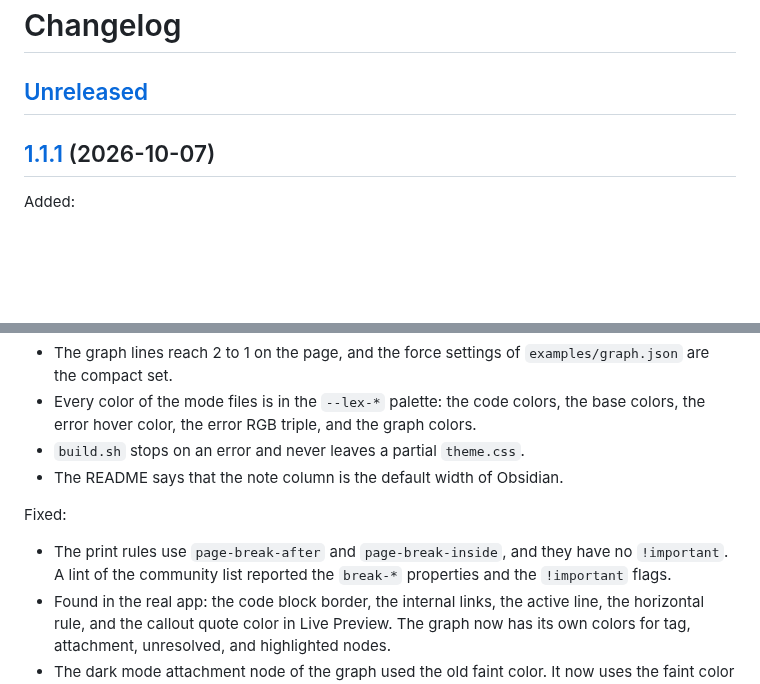
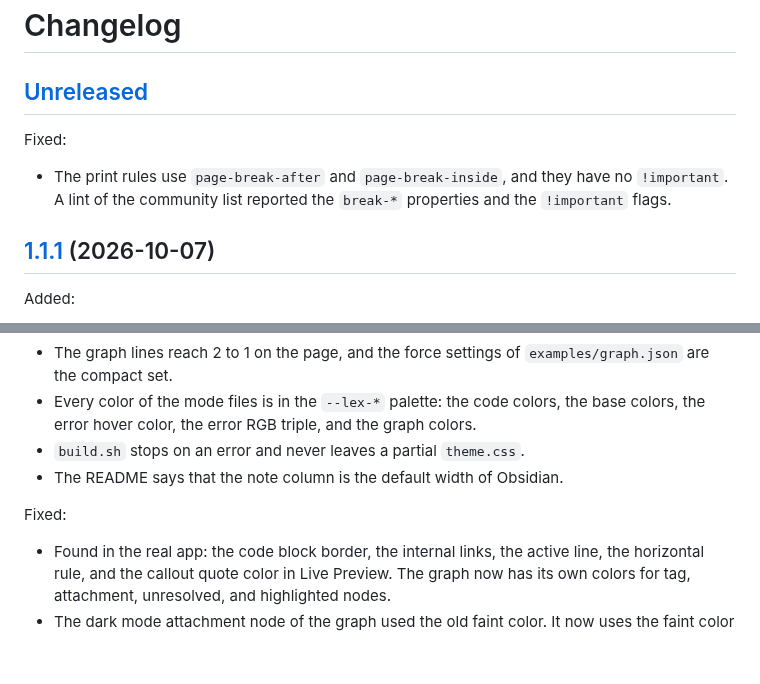
Before and after one commit to Orpheus-21/lexmechanic-theme, a Markdown page: CHANGELOG.md, 2 parts joined by grey strips. Rendered like a GitHub page; blank space fills up the shorter version.

Commit message:
Move the lint fix to the Unreleased section of the changelog

```diff
--- a/CHANGELOG.md
+++ b/CHANGELOG.md
@@ -1,6 +1,10 @@
 # Changelog
 
 ## [Unreleased]
+
+Fixed:
+
+* The print rules use `page-break-after` and `page-break-inside`, and they have no `!important`. A lint of the community list reported the `break-*` properties and the `!important` flags.
 
 ## [1.1.1] (2026-10-07)
 
@@ -34,7 +38,6 @@ Changed:
 
 Fixed:
 
-* The print rules use `page-break-after` and `page-break-inside`, and they have no `!important`. A lint of the community list reported the `break-*` properties and the `!important` flags.
 * Found in the real app: the code block border, the internal links, the active line, the horizontal rule, and the callout quote color in Live Preview. The graph now has its own colors for tag, attachment, unresolved, and highlighted nodes.
 * The dark mode attachment node of the graph used the old faint color. It now uses the faint color of the palette. Each graph color has a name in the palette.
 
```
